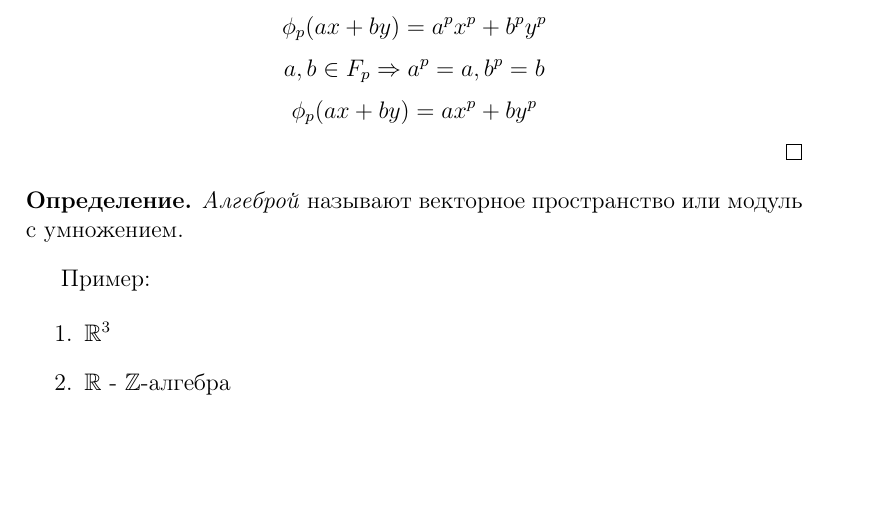
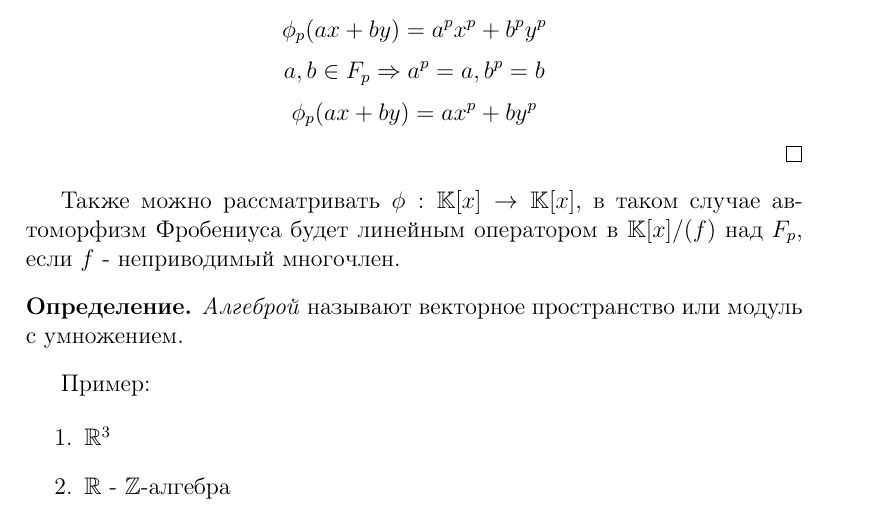
Before and after one commit to winkie/algebra_1, a LaTeX document (lectures.tex, which reads question22.tex): part of page 39 of 39 before the commit and part of page 39 of 40 after it, cut so that both start at the same text, the shorter picture padded with empty space. Compiled offline with pdfLaTeX.

Commit message:
mmmerging

```diff
--- a/question22.tex
+++ b/question22.tex
@@ -22,6 +22,9 @@ $ \BB{K} $ - векторное пространство над $ \galf $.
      \[ \frob(ax + by) = ax^p + by^p \]
 \end{proof}
 
+Также можно рассматривать $ \phi : \BB{K}[x] \rightarrow \BB{K}[x] $, в таком случае автоморфизм Фробениуса
+будет линейным оператором в $ \BB{K}[x]/(f) $ над $ \galf $, если $ f $ - неприводимый многочлен.
+
 \begin{defn}
   \emph{Алгеброй} называют векторное пространство или модуль с умножением.
 \end{defn}
```
Also changed, not shown: lectures.tex (+1 -0 lines).
